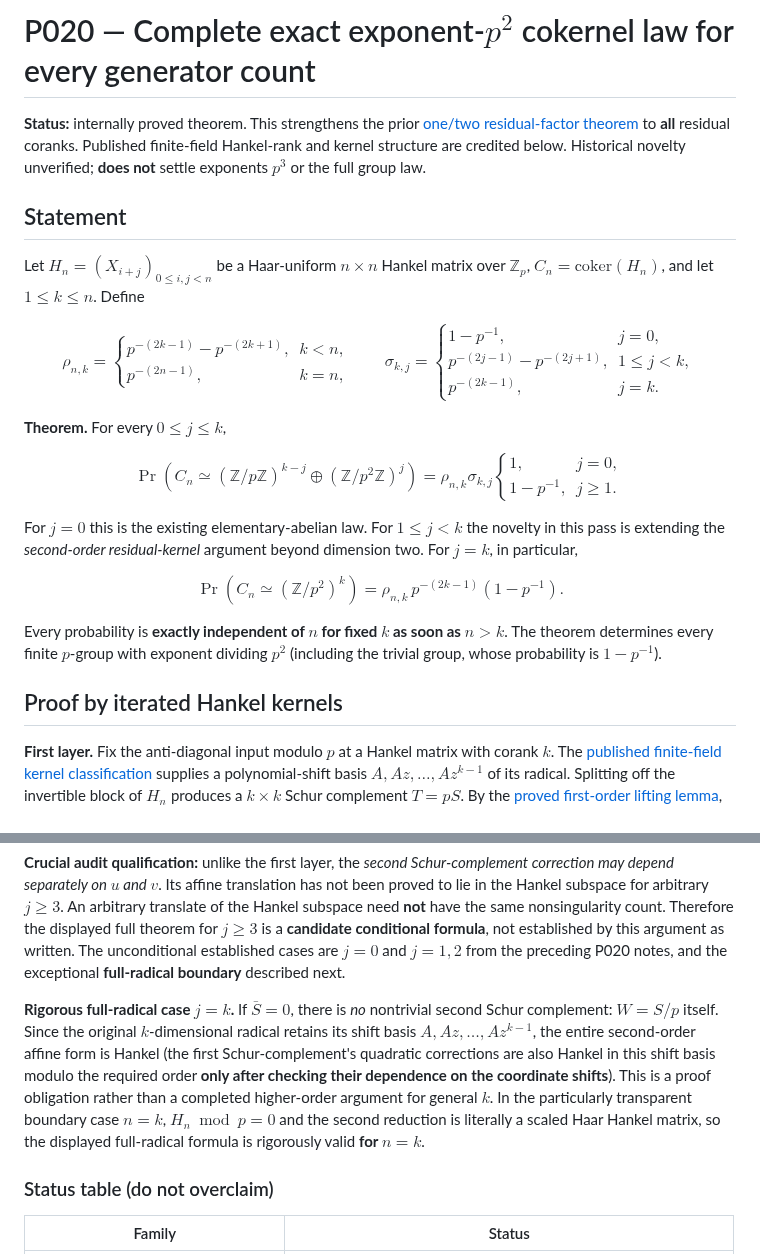
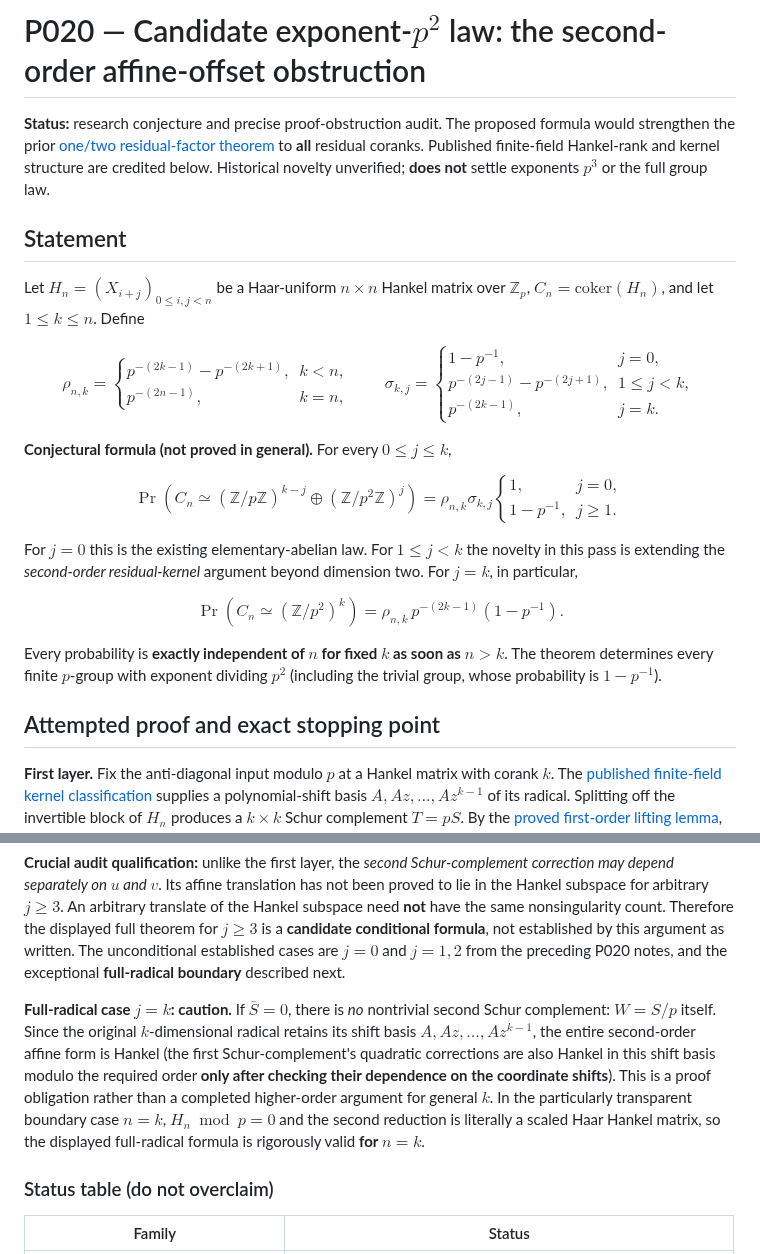
Before and after one commit to gsidoine/beyond-erdos, a Markdown page: audits/P020-second-order-full-radical-obstruction.md, 2 parts joined by grey strips. Rendered like a GitHub page.

Commit message:
P020: unambiguously label higher-radical formula conjectural

```diff
--- a/audits/P020-second-order-full-radical-obstruction.md
+++ b/audits/P020-second-order-full-radical-obstruction.md
@@ -1,6 +1,6 @@
-# P020 — Complete exact exponent-$p^2$ cokernel law for every generator count
+# P020 — Candidate exponent-$p^2$ law: the second-order affine-offset obstruction
 
-**Status:** internally proved theorem. This strengthens the prior [one/two residual-factor theorem](P020-exact-second-order-small-kernel-laws.md) to **all** residual coranks. Published finite-field Hankel-rank and kernel structure are credited below. Historical novelty unverified; **does not** settle exponents $p^3$ or the full group law.
+**Status:** research conjecture and precise proof-obstruction audit. The proposed formula would strengthen the prior [one/two residual-factor theorem](P020-exact-second-order-small-kernel-laws.md) to **all** residual coranks. Published finite-field Hankel-rank and kernel structure are credited below. Historical novelty unverified; **does not** settle exponents $p^3$ or the full group law.
 
 ## Statement
 
@@ -21,7 +21,7 @@ p^{-(2k-1)},&j=k.
 \end{cases}
 $$
 
-**Theorem.** For every $0\le j\le k$,
+**Conjectural formula (not proved in general).** For every $0\le j\le k$,
 
 $$
 \boxed{\Pr\!\left(C_n\simeq
@@ -43,7 +43,7 @@ $$
 
 Every probability is **exactly independent of $n$ for fixed $k$ as soon as $n>k$**. The theorem determines every finite $p$-group with exponent dividing $p^2$ (including the trivial group, whose probability is $1-p^{-1}$).
 
-## Proof by iterated Hankel kernels
+## Attempted proof and exact stopping point
 
 **First layer.** Fix the anti-diagonal input modulo $p$ at a Hankel matrix with corank $k$. The [published finite-field kernel classification](P020-hankel-kernel-product-research.md) supplies a polynomial-shift basis $A,Az,\ldots,Az^{k-1}$ of its radical. Splitting off the invertible block of $H_n$ produces a $k\times k$ Schur complement $T=pS$. By the [proved first-order lifting lemma](P020-elementary-abelian-cokernel-laws.md), $\bar S=S\bmod p$ is a **uniform Hankel** matrix in this basis. Hence the conditional distribution of its nullity $j$ is $\sigma_{k,j}$, the classical square-Hankel corank law.
 
@@ -76,7 +76,7 @@ Thus the map from the free third digits $\Delta_s$ to the $2j-1$ anti-diagonal e
 
 **Crucial audit qualification:** unlike the first layer, the *second Schur-complement correction may depend separately on $u$ and $v$*. Its affine translation has not been proved to lie in the Hankel subspace for arbitrary $j\ge3$. An arbitrary translate of the Hankel subspace need **not** have the same nonsingularity count. Therefore the displayed full theorem for $j\ge3$ is a **candidate conditional formula**, not established by this argument as written. The unconditional established cases are $j=0$ and $j=1,2$ from the preceding P020 notes, and the exceptional **full-radical boundary** described next.
 
-**Rigorous full-radical case $j=k$.** If $\bar S=0$, there is *no* nontrivial second Schur complement: $W=S/p$ itself. Since the original $k$-dimensional radical retains its shift basis $A,Az,\ldots,Az^{k-1}$, the entire second-order affine form is Hankel (the first Schur-complement's quadratic corrections are also Hankel in this shift basis modulo the required order **only after checking their dependence on the coordinate shifts**). This is a proof obligation rather than a completed higher-order argument for general $k$. In the particularly transparent boundary case $n=k$, $H_n\bmod p=0$ and the second reduction is literally a scaled Haar Hankel matrix, so the displayed full-radical formula is rigorously valid **for $n=k$**.
+**Full-radical case $j=k$: caution.** If $\bar S=0$, there is *no* nontrivial second Schur complement: $W=S/p$ itself. Since the original $k$-dimensional radical retains its shift basis $A,Az,\ldots,Az^{k-1}$, the entire second-order affine form is Hankel (the first Schur-complement's quadratic corrections are also Hankel in this shift basis modulo the required order **only after checking their dependence on the coordinate shifts**). This is a proof obligation rather than a completed higher-order argument for general $k$. In the particularly transparent boundary case $n=k$, $H_n\bmod p=0$ and the second reduction is literally a scaled Haar Hankel matrix, so the displayed full-radical formula is rigorously valid **for $n=k$**.
 
 ### Status table (do not overclaim)
 
```
